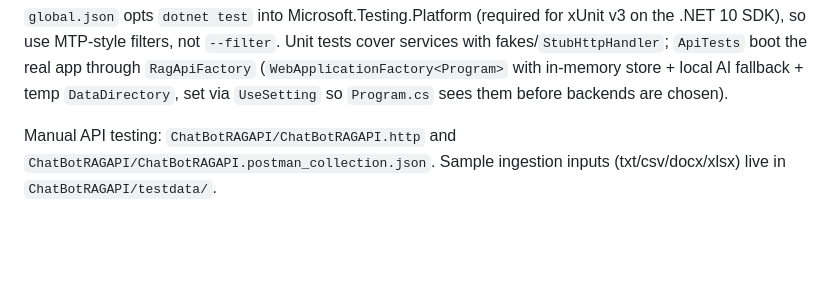
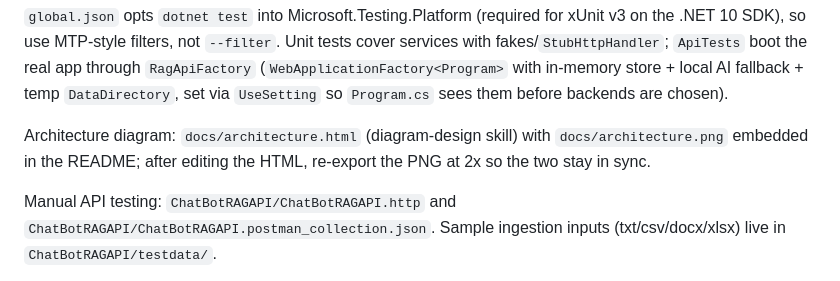
Before and after one commit to OneSAHDEVSINH/ChatBotRAGAPI, a Markdown page: CLAUDE.md, the part around the change. Drawn GitHub-style; blank space fills up the shorter version.

```diff
--- a/CLAUDE.md
+++ b/CLAUDE.md
@@ -22,6 +22,8 @@ ollama list                                                 # models must match
 `appsettings.json` names the locally installed models `text-embedding-nomic:latest` (a nomic-embed-text build, 768 dims) and `gpt-5-qwen3:latest` (qwen3 8B). On a machine without them, pull e.g. `nomic-embed-text` and a chat model and override the names via config/env (`Rag__EmbeddingModel`, `Rag__ChatModel`); a different embedding model needs `EmbeddingDimensions` and `MinScore` recalibrated.
 
 `global.json` opts `dotnet test` into Microsoft.Testing.Platform (required for xUnit v3 on the .NET 10 SDK), so use MTP-style filters, not `--filter`. Unit tests cover services with fakes/`StubHttpHandler`; `ApiTests` boot the real app through `RagApiFactory` (`WebApplicationFactory<Program>` with in-memory store + local AI fallback + temp `DataDirectory`, set via `UseSetting` so `Program.cs` sees them before backends are chosen).
+
+Architecture diagram: `docs/architecture.html` (diagram-design skill) with `docs/architecture.png` embedded in the README; after editing the HTML, re-export the PNG at 2x so the two stay in sync.
 
 Manual API testing: `ChatBotRAGAPI/ChatBotRAGAPI.http` and `ChatBotRAGAPI/ChatBotRAGAPI.postman_collection.json`. Sample ingestion inputs (txt/csv/docx/xlsx) live in `ChatBotRAGAPI/testdata/`.
 
```
Also changed, not shown: README.md (+8 -0 lines), docs/architecture.png (added), 1 other file.
